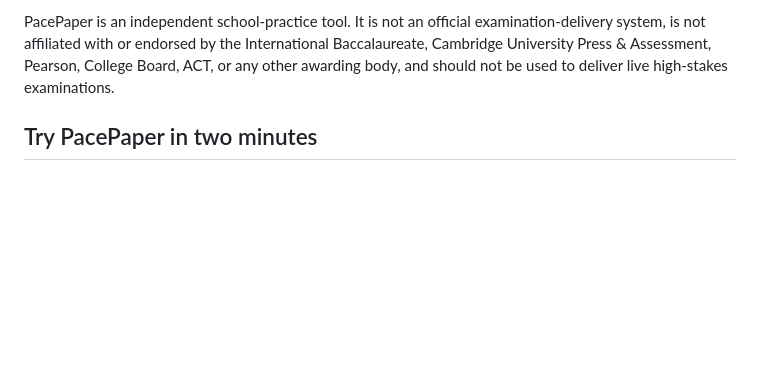
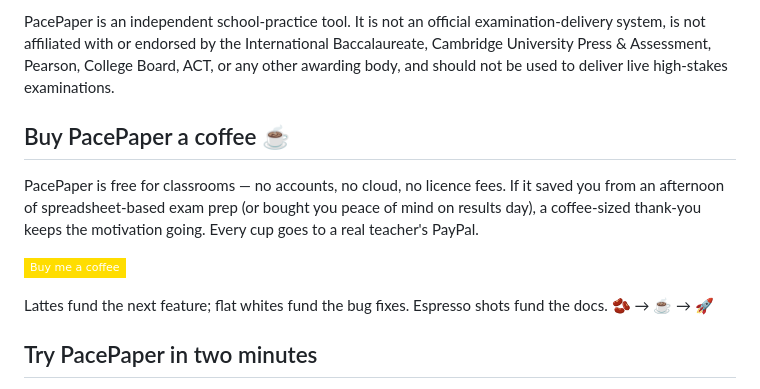
Before and after one commit to GowangInc/PacePaper, a Markdown page: README.md, the part around the change. GitHub-like rendering; badges without logos; blank space fills up the shorter version.

Commit message:
Add PayPal coffee link at the top of the README

```diff
--- a/README.md
+++ b/README.md
@@ -3,6 +3,14 @@
 PacePaper is a local-network workspace for supervised examination practice and candidate familiarisation. Teachers prepare papers and classes, students complete timed practice sessions in a focused browser workspace, and teachers review the saved responses afterwards. Its provider-neutral profile system currently supplies researched practice starters and original demonstrations for IB DP, Cambridge IGCSE, Pearson Edexcel International GCSE, and selected AP formats in the same application.
 
 PacePaper is an independent school-practice tool. It is not an official examination-delivery system, is not affiliated with or endorsed by the International Baccalaureate, Cambridge University Press & Assessment, Pearson, College Board, ACT, or any other awarding body, and should not be used to deliver live high-stakes examinations.
+
+## Buy PacePaper a coffee ☕
+
+PacePaper is free for classrooms — no accounts, no cloud, no licence fees. If it saved you from an afternoon of spreadsheet-based exam prep (or bought you peace of mind on results day), a coffee-sized thank-you keeps the motivation going. Every cup goes to a real teacher's PayPal.
+
+[![Buy me a coffee](https://img.shields.io/badge/Buy%20me%20a%20coffee-FFDD00?style=flat-square&logo=paypal&logoColor=003087&labelColor=ffffff&color=FFDD00)](https://www.paypal.com/cgi-bin/webscr?cmd=_donations&business=bjmoney%40gmail.com&currency_code=USD&item_name=Support%20PacePaper&no_shipping=1)
+
+Lattes fund the next feature; flat whites fund the bug fixes. Espresso shots fund the docs. 🫘 → ☕ → 🚀
 
 ## Try PacePaper in two minutes
 
```
